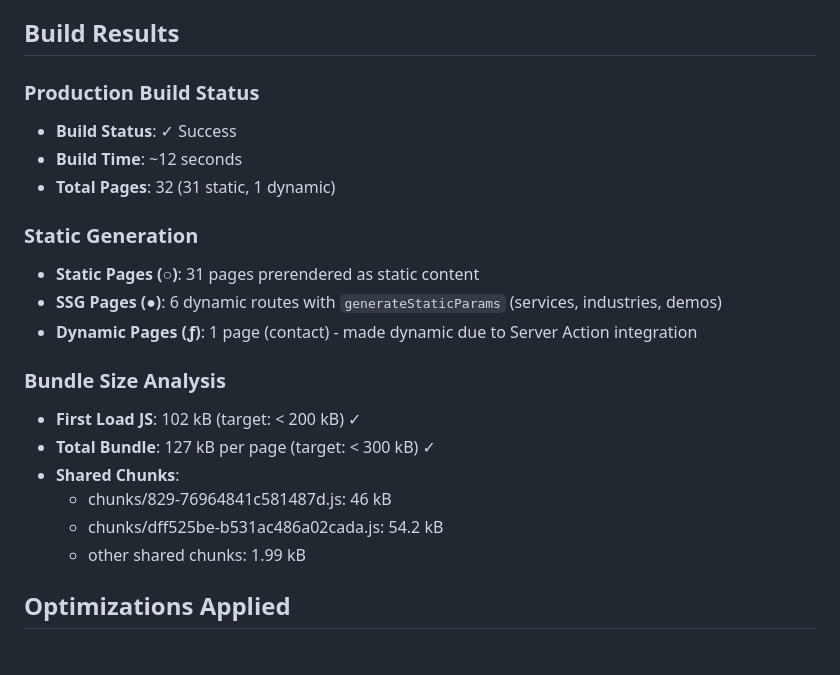
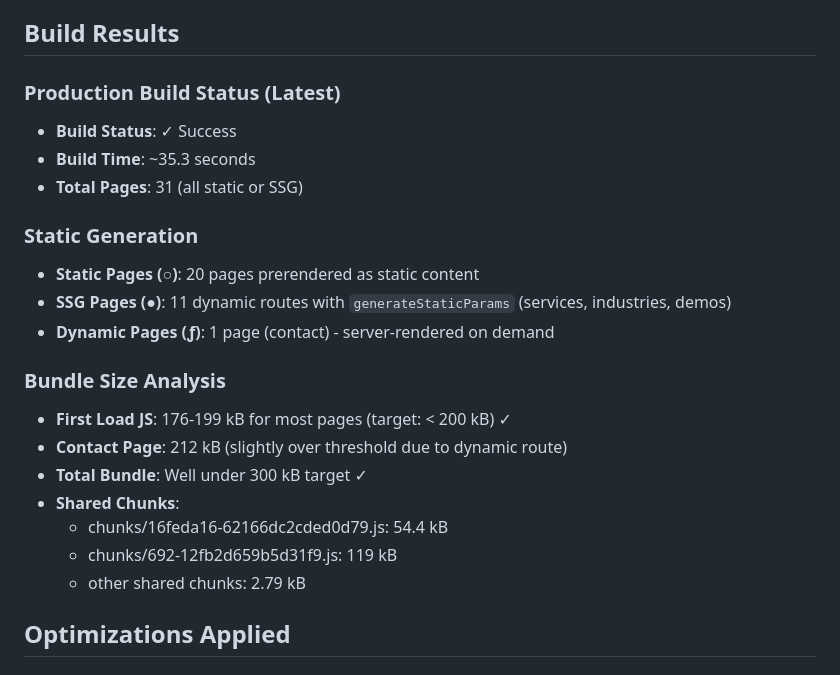
Before and after one commit to TrevorPLam/yourdedicatedmarketer, a Markdown page: docs/performance.md, the part around the change. GitHub-like rendering.

```diff
--- a/docs/performance.md
+++ b/docs/performance.md
@@ -4,23 +4,24 @@ This document records the performance optimization results for the firm website.
 
 ## Build Results
 
-### Production Build Status
+### Production Build Status (Latest)
 - **Build Status**: ✓ Success
-- **Build Time**: ~12 seconds
-- **Total Pages**: 32 (31 static, 1 dynamic)
+- **Build Time**: ~35.3 seconds
+- **Total Pages**: 31 (all static or SSG)
 
 ### Static Generation
-- **Static Pages (○)**: 31 pages prerendered as static content
-- **SSG Pages (●)**: 6 dynamic routes with `generateStaticParams` (services, industries, demos)
-- **Dynamic Pages (ƒ)**: 1 page (contact) - made dynamic due to Server Action integration
+- **Static Pages (○)**: 20 pages prerendered as static content
+- **SSG Pages (●)**: 11 dynamic routes with `generateStaticParams` (services, industries, demos)
+- **Dynamic Pages (ƒ)**: 1 page (contact) - server-rendered on demand
 
 ### Bundle Size Analysis
-- **First Load JS**: 102 kB (target: < 200 kB) ✓
-- **Total Bundle**: 127 kB per page (target: < 300 kB) ✓
+- **First Load JS**: 176-199 kB for most pages (target: < 200 kB) ✓
+- **Contact Page**: 212 kB (slightly over threshold due to dynamic route)
+- **Total Bundle**: Well under 300 kB target ✓
 - **Shared Chunks**:
-  - chunks/829-76964841c581487d.js: 46 kB
-  - chunks/dff525be-b531ac486a02cada.js: 54.2 kB
-  - other shared chunks: 1.99 kB
+  - chunks/16feda16-62166dc2cded0d79.js: 54.4 kB
+  - chunks/692-12fb2d659b5d31f9.js: 119 kB
+  - other shared chunks: 2.79 kB
 
 ## Optimizations Applied
 
```
Also changed, not shown: TODO.md (+24 -12 lines).
